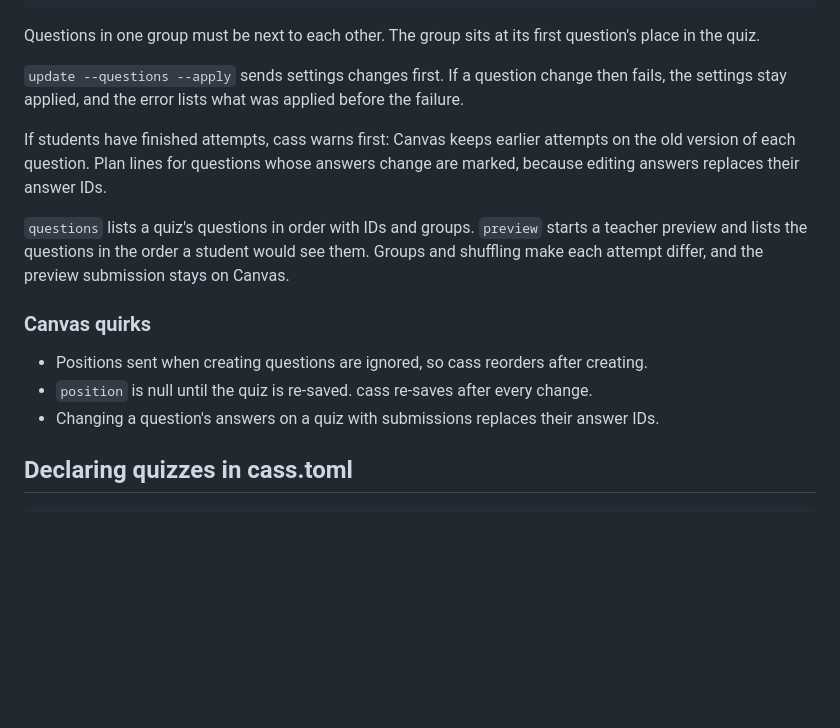
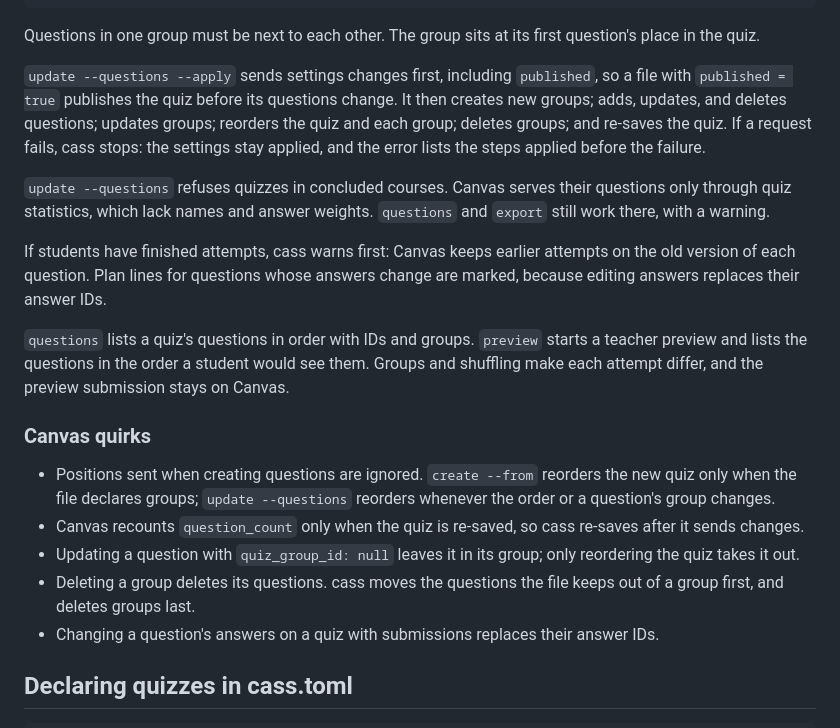
Before and after one commit to ejolly/cass, a Markdown page: docs/guide/quizzes.md, the part around the change. Drawn GitHub-style; blank space fills up the shorter version.

Commit message:
docs(quizzes): describe apply order, group deletes and concluded courses

```diff
--- a/docs/guide/quizzes.md
+++ b/docs/guide/quizzes.md
@@ -83,7 +83,9 @@ text = "<p>Second candidate</p>"
 
 Questions in one group must be next to each other. The group sits at its first question's place in the quiz.
 
-`update --questions --apply` sends settings changes first. If a question change then fails, the settings stay applied, and the error lists what was applied before the failure.
+`update --questions --apply` sends settings changes first, including `published`, so a file with `published = true` publishes the quiz before its questions change. It then creates new groups; adds, updates, and deletes questions; updates groups; reorders the quiz and each group; deletes groups; and re-saves the quiz. If a request fails, cass stops: the settings stay applied, and the error lists the steps applied before the failure.
+
+`update --questions` refuses quizzes in concluded courses. Canvas serves their questions only through quiz statistics, which lack names and answer weights. `questions` and `export` still work there, with a warning.
 
 If students have finished attempts, cass warns first: Canvas keeps earlier attempts on the old version of each question. Plan lines for questions whose answers change are marked, because editing answers replaces their answer IDs.
 
@@ -91,8 +93,10 @@ If students have finished attempts, cass warns first: Canvas keeps earlier attem
 
 ### Canvas quirks
 
-- Positions sent when creating questions are ignored, so cass reorders after creating.
-- `position` is null until the quiz is re-saved. cass re-saves after every change.
+- Positions sent when creating questions are ignored. `create --from` reorders the new quiz only when the file declares groups; `update --questions` reorders whenever the order or a question's group changes.
+- Canvas recounts `question_count` only when the quiz is re-saved, so cass re-saves after it sends changes.
+- Updating a question with `quiz_group_id: null` leaves it in its group; only reordering the quiz takes it out.
+- Deleting a group deletes its questions. cass moves the questions the file keeps out of a group first, and deletes groups last.
 - Changing a question's answers on a quiz with submissions replaces their answer IDs.
 
 ## Declaring quizzes in cass.toml
```
